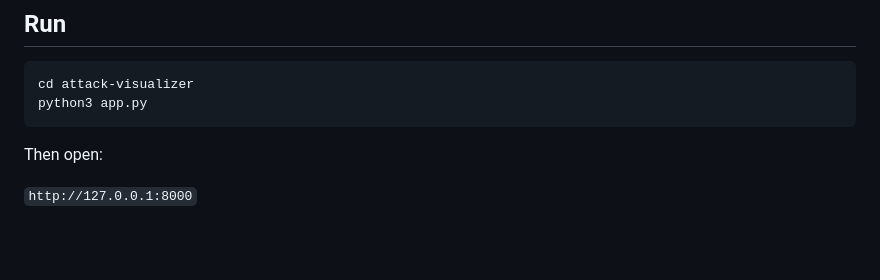
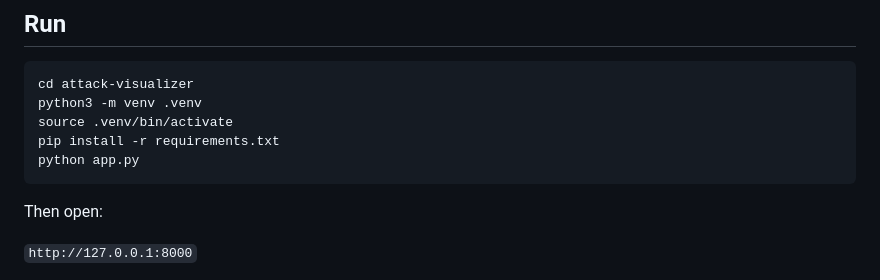
Before and after one commit to burmeseitman/attack-visualizer, a Markdown page: README.md, the part around one of its changes. Rendered like a GitHub page; blank space fills up the shorter version.

````diff
--- a/README.md
+++ b/README.md
@@ -19,7 +41,10 @@ It does not execute real attacks and should never be used for unauthorized activ
 ## Run
 ```bash
 cd attack-visualizer
-python3 app.py
+python3 -m venv .venv
+source .venv/bin/activate
+pip install -r requirements.txt
+python app.py
 ```
 
 Then open:
````
Also changed, not shown: other parts of README.md (+24 -2 lines), docs/runtime-screenshot.png (added), 6 other files.
